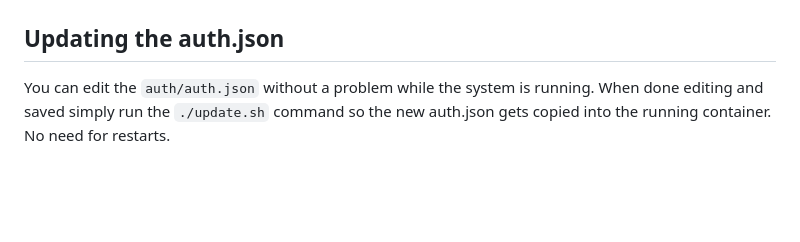
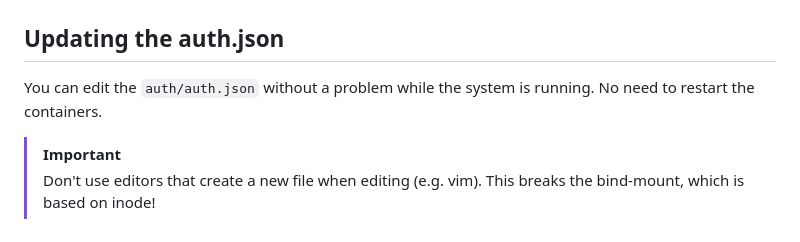
Before and after one commit to alphapialpha/lets-stream, a Markdown page: README.md, the part around the change. GitHub-like rendering; blank space fills up the shorter version.

Commit message:
Update README.md
Updated information on editing of auth.json

````diff
--- a/README.md
+++ b/README.md
@@ -82,4 +82,6 @@ Paul is configured as follows:
 >Pay attention to upper and lower case for names and keys in the urls above, they have to exactly match the entries in your auth.json
 
 ## Updating the auth.json
-You can edit the ```auth/auth.json``` without a problem while the system is running. When done editing and saved simply run the ```./update.sh``` command so the new auth.json gets copied into the running container. No need for restarts.
+You can edit the ```auth/auth.json``` without a problem while the system is running. No need to restart the containers.
+>[!IMPORTANT]
+>Don't use editors that create a new file when editing (e.g. vim). This breaks the bind-mount, which is based on inode!
````
